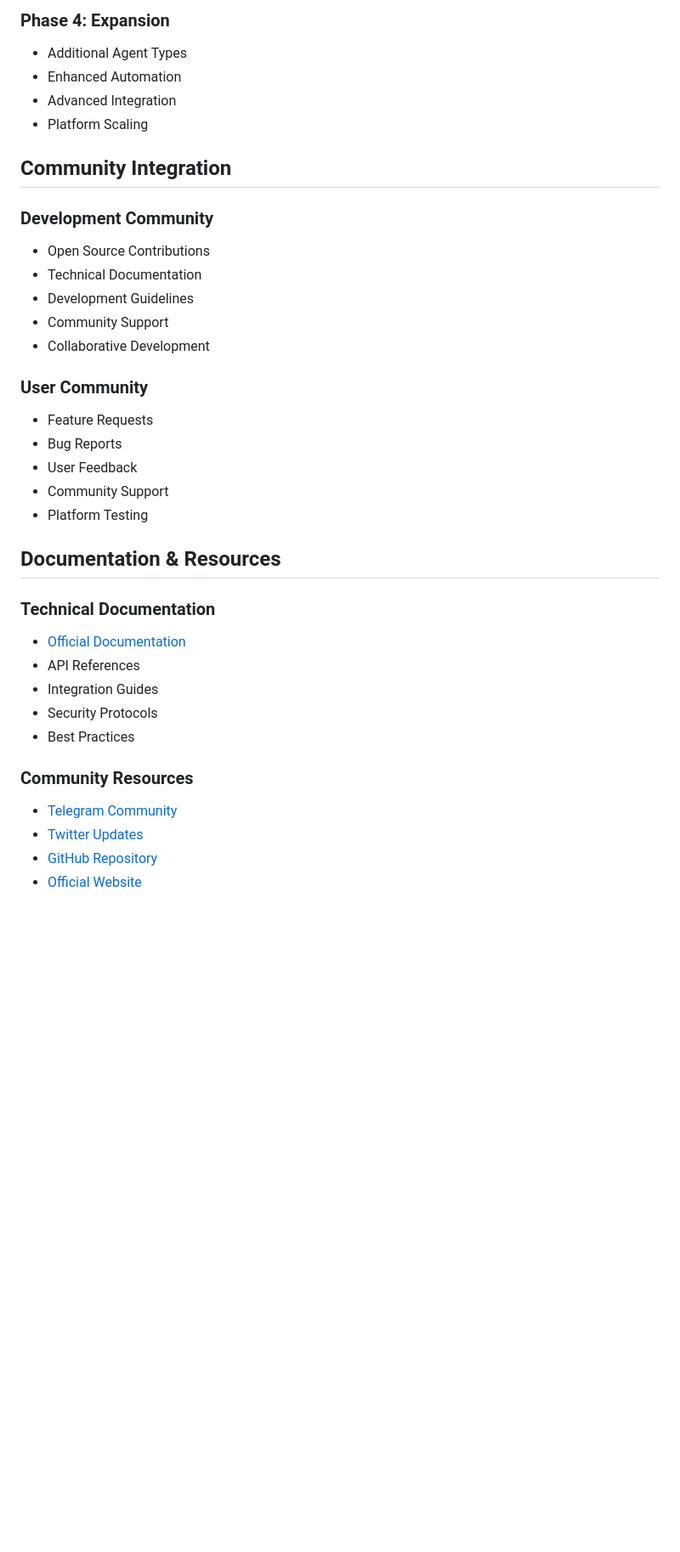
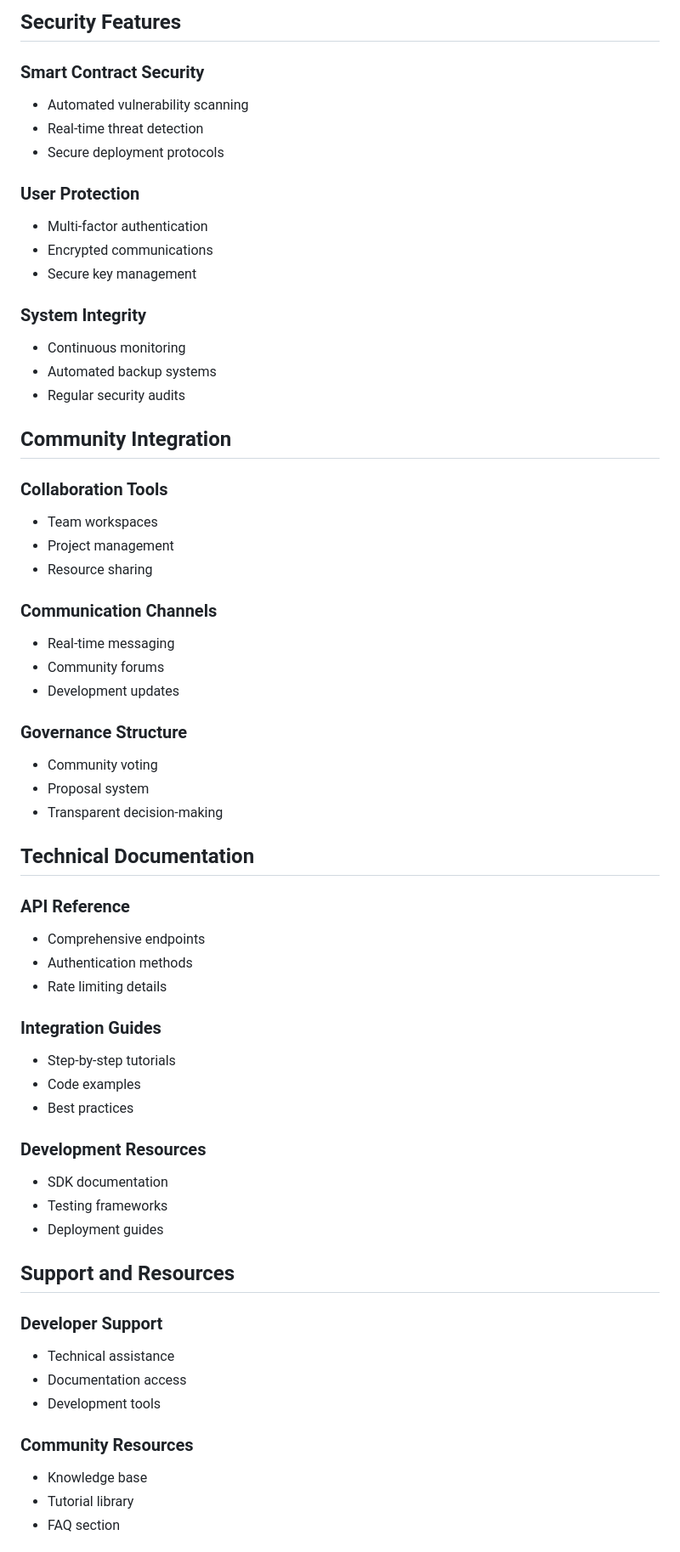
Before and after one commit to AestheticAgentsFramework/Aesthetic-Agents-Framework, a Markdown page: README.md, the part around one of its changes. Shown at 85% size. GitHub-like rendering; blank space fills up the shorter version.

```diff
--- a/README.md
+++ b/README.md
@@ -131,38 +111,64 @@ Aesthetic Agents Framework
 
-### Phase 4: Expansion
-- Additional Agent Types
-- Enhanced Automation
-- Advanced Integration
-- Platform Scaling
+## Security Features
+
+### Smart Contract Security
+- Automated vulnerability scanning
+- Real-time threat detection
+- Secure deployment protocols
+
+### User Protection
+- Multi-factor authentication
+- Encrypted communications
+- Secure key management
+
+### System Integrity
+- Continuous monitoring
+- Automated backup systems
+- Regular security audits
 
 ## Community Integration
 
-### Development Community
-- Open Source Contributions
-- Technical Documentation
-- Development Guidelines
-- Community Support
-- Collaborative Development
+### Collaboration Tools
+- Team workspaces
+- Project management
+- Resource sharing
 
-### User Community
-- Feature Requests
-- Bug Reports
-- User Feedback
-- Community Support
-- Platform Testing
+### Communication Channels
+- Real-time messaging
+- Community forums
+- Development updates
 
-## Documentation & Resources
+### Governance Structure
+- Community voting
+- Proposal system
+- Transparent decision-making
 
-### Technical Documentation
-- [Official Documentation](https://aesthetic-agents-framework.gitbook.io/aesthetic-agents-framework/)
-- API References
-- Integration Guides
-- Security Protocols
-- Best Practices
+## Technical Documentation
+
+### API Reference
+- Comprehensive endpoints
+- Authentication methods
+- Rate limiting details
+
+### Integration Guides
+- Step-by-step tutorials
+- Code examples
+- Best practices
+
+### Development Resources
+- SDK documentation
+- Testing frameworks
+- Deployment guides
+
+## Support and Resources
+
+### Developer Support
+- Technical assistance
+- Documentation access
+- Development tools
 
 ### Community Resources
-- [Telegram Community](https://t.me/aestheticagents)
-- [Twitter Updates](https://x.com/AestheticAgents)
-- [GitHub Repository](https://github.com/AestheticAgentsFramework)
-- [Official Website](https://aestheticagentsframework.netlify.app)
+- Knowledge base
+- Tutorial library
+- FAQ section
 
```
Also changed, not shown: other parts of README.md (+99 -153 lines).
